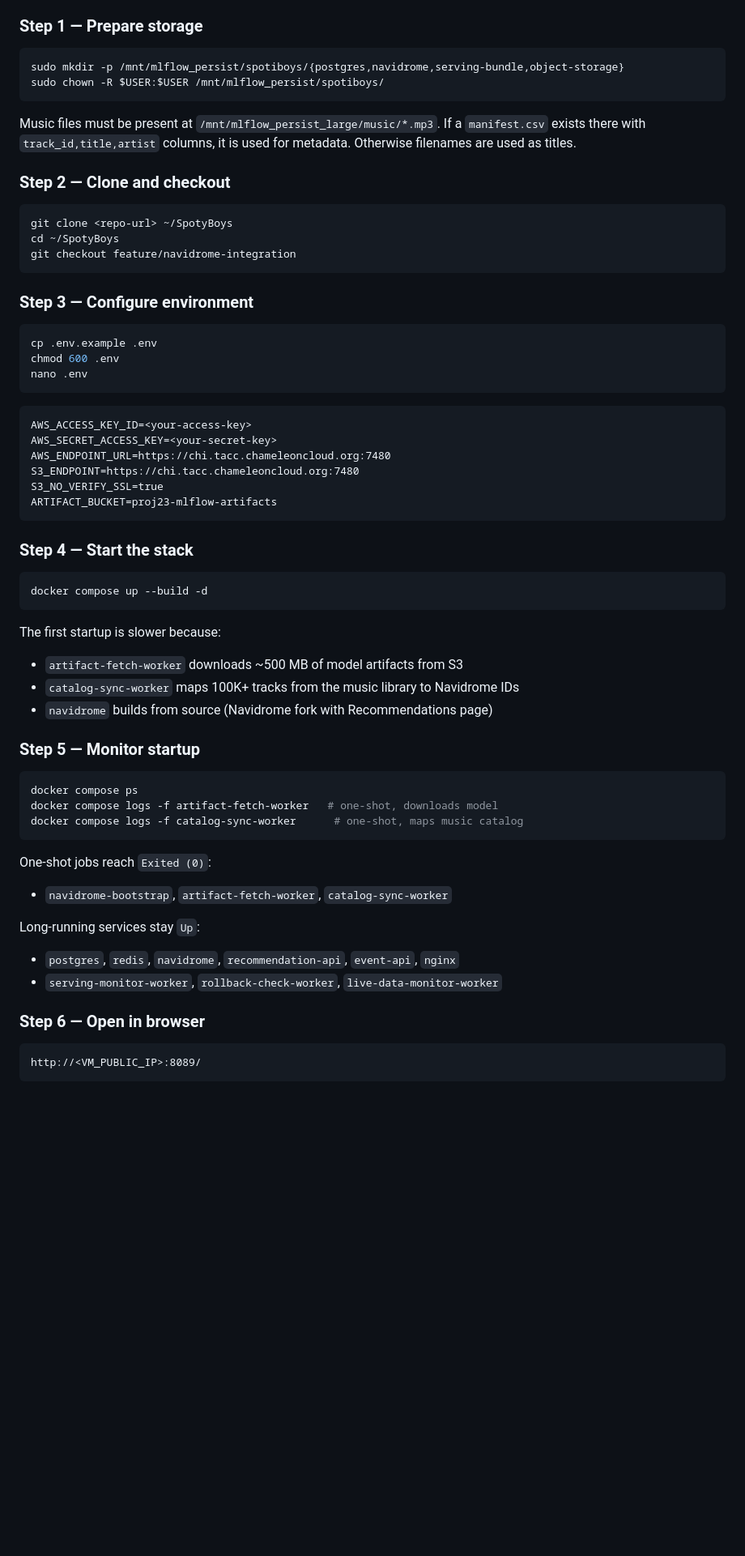
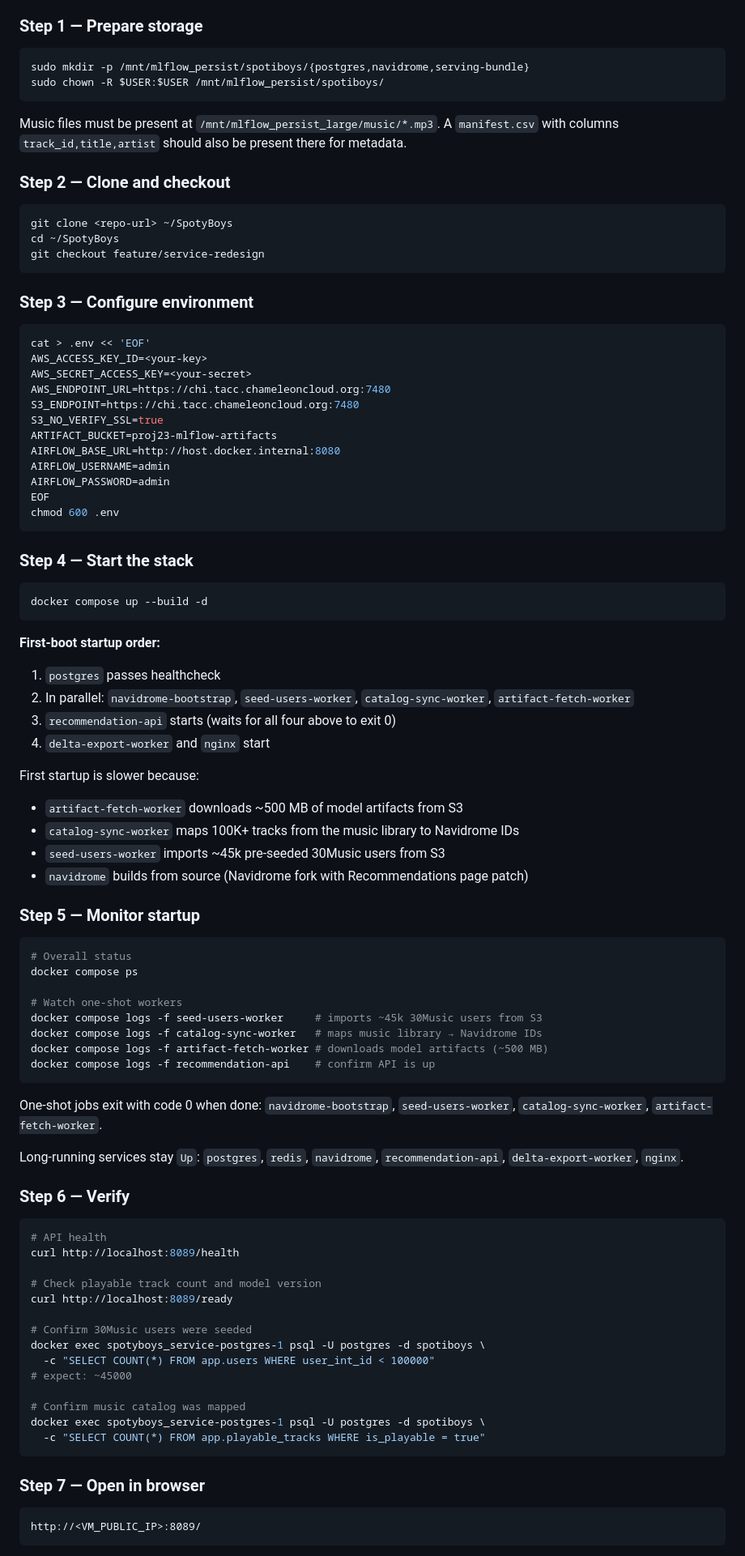
Before and after one commit to Bobosi-coder/SpotyBoys, a Markdown page: README.md, the part around one of its changes. Shown at 81% size. Drawn GitHub-style; blank space fills up the shorter version.

````diff
--- a/README.md
+++ b/README.md
@@ -70,36 +67,36 @@ A full-stack music recommendation system with a GRU session ranker, co-occurrenc
 ### Step 1 — Prepare storage
 
 ```bash
-sudo mkdir -p /mnt/mlflow_persist/spotiboys/{postgres,navidrome,serving-bundle,object-storage}
+sudo mkdir -p /mnt/mlflow_persist/spotiboys/{postgres,navidrome,serving-bundle}
 sudo chown -R $USER:$USER /mnt/mlflow_persist/spotiboys/
 ```
 
 Music files must be present at `/mnt/mlflow_persist_large/music/*.mp3`.
-If a `manifest.csv` exists there with `track_id,title,artist` columns, it is used for metadata. Otherwise filenames are used as titles.
+A `manifest.csv` with columns `track_id,title,artist` should also be present there for metadata.
 
 ### Step 2 — Clone and checkout
 
 ```bash
 git clone <repo-url> ~/SpotyBoys
 cd ~/SpotyBoys
-git checkout feature/navidrome-integration
+git checkout feature/service-redesign
 ```
 
 ### Step 3 — Configure environment
 
 ```bash
-cp .env.example .env
-chmod 600 .env
-nano .env
-```
-
-```
-AWS_ACCESS_KEY_ID=<your-access-key>
-AWS_SECRET_ACCESS_KEY=<your-secret-key>
+cat > .env << 'EOF'
+AWS_ACCESS_KEY_ID=<your-key>
+AWS_SECRET_ACCESS_KEY=<your-secret>
 AWS_ENDPOINT_URL=https://chi.tacc.chameleoncloud.org:7480
 S3_ENDPOINT=https://chi.tacc.chameleoncloud.org:7480
 S3_NO_VERIFY_SSL=true
 ARTIFACT_BUCKET=proj23-mlflow-artifacts
+AIRFLOW_BASE_URL=http://host.docker.internal:8080
+AIRFLOW_USERNAME=admin
+AIRFLOW_PASSWORD=admin
+EOF
+chmod 600 .env
 ```
 
 ### Step 4 — Start the stack
@@ -108,27 +105,57 @@ ARTIFACT_BUCKET=proj23-mlflow-artifacts
 docker compose up --build -d
 ```
 
-The first startup is slower because:
+**First-boot startup order:**
+1. `postgres` passes healthcheck
+2. In parallel: `navidrome-bootstrap`, `seed-users-worker`, `catalog-sync-worker`, `artifact-fetch-worker`
+3. `recommendation-api` starts (waits for all four above to exit 0)
+4. `delta-export-worker` and `nginx` start
+
+First startup is slower because:
 - `artifact-fetch-worker` downloads ~500 MB of model artifacts from S3
 - `catalog-sync-worker` maps 100K+ tracks from the music library to Navidrome IDs
-- `navidrome` builds from source (Navidrome fork with Recommendations page)
+- `seed-users-worker` imports ~45k pre-seeded 30Music users from S3
+- `navidrome` builds from source (Navidrome fork with Recommendations page patch)
 
 ### Step 5 — Monitor startup
 
 ```bash
+# Overall status
 docker compose ps
-docker compose logs -f artifact-fetch-worker   # one-shot, downloads model
-docker compose logs -f catalog-sync-worker      # one-shot, maps music catalog
+
+# Watch one-shot workers
+docker compose logs -f seed-users-worker     # imports ~45k 30Music users from S3
+docker compose logs -f catalog-sync-worker   # maps music library → Navidrome IDs
+docker compose logs -f artifact-fetch-worker # downloads model artifacts (~500 MB)
+docker compose logs -f recommendation-api    # confirm API is up
 ```
 
-One-shot jobs reach `Exited (0)`:
-- `navidrome-bootstrap`, `artifact-fetch-worker`, `catalog-sync-worker`
+One-shot jobs exit with code 0 when done: `navidrome-bootstrap`, `seed-users-worker`,
+`catalog-sync-worker`, `artifact-fetch-worker`.
 
-Long-running services stay `Up`:
-- `postgres`, `redis`, `navidrome`, `recommendation-api`, `event-api`, `nginx`
-- `serving-monitor-worker`, `rollback-check-worker`, `live-data-monitor-worker`
+Long-running services stay `Up`: `postgres`, `redis`, `navidrome`, `recommendation-api`,
+`delta-export-worker`, `nginx`.
 
-### Step 6 — Open in browser
+### Step 6 — Verify
+
+```bash
+# API health
+curl http://localhost:8089/health
+
+# Check playable track count and model version
+curl http://localhost:8089/ready
+
+# Confirm 30Music users were seeded
+docker exec spotyboys_service-postgres-1 psql -U postgres -d spotiboys \
+  -c "SELECT COUNT(*) FROM app.users WHERE user_int_id < 100000"
+# expect: ~45000
+
+# Confirm music catalog was mapped
+docker exec spotyboys_service-postgres-1 psql -U postgres -d spotiboys \
+  -c "SELECT COUNT(*) FROM app.playable_tracks WHERE is_playable = true"
+```
+
+### Step 7 — Open in browser
 
 ```
 http://<VM_PUBLIC_IP>:8089/
````
Also changed, not shown: other parts of README.md (+135 -111 lines).
